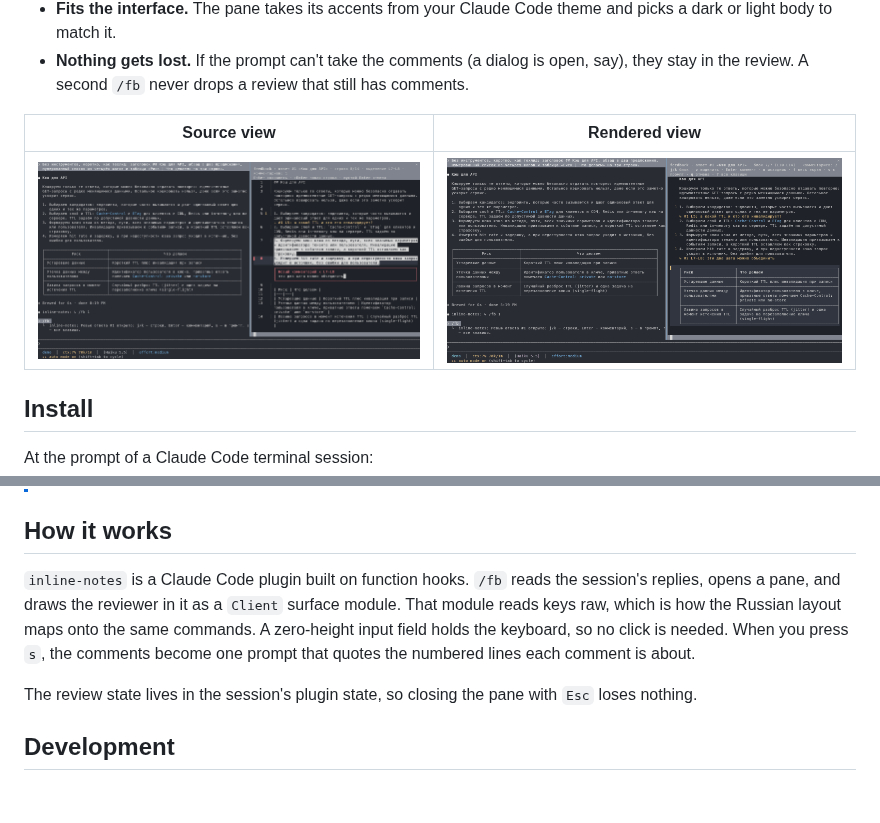
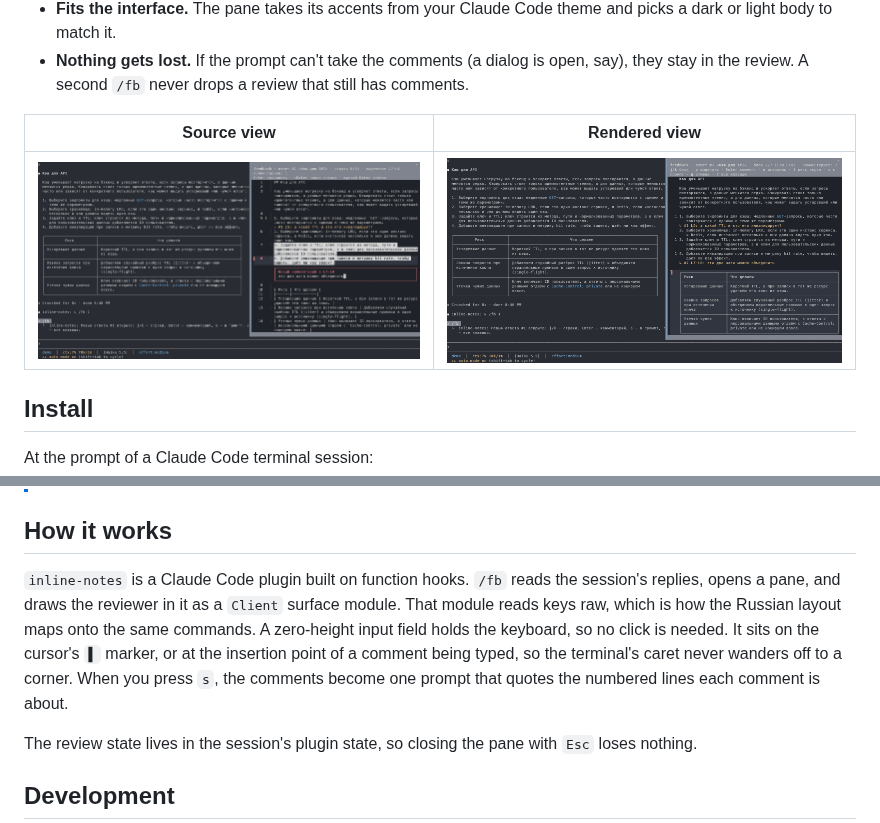
Before and after one commit to DaniilMats/inline-notes, a Markdown page: README.md, 2 parts joined by grey strips. Rendered like a GitHub page; pictures changed too: assets/rendered.png, assets/source.png; blank space fills up the shorter version.

```diff
--- a/README.md
+++ b/README.md
@@ -90,7 +90,7 @@ While you type a comment, `Enter` saves it and `Enter` on an empty comment cance
 
 ## How it works
 
-`inline-notes` is a Claude Code plugin built on function hooks. `/fb` reads the session's replies, opens a pane, and draws the reviewer in it as a `Client` surface module. That module reads keys raw, which is how the Russian layout maps onto the same commands. A zero-height input field holds the keyboard, so no click is needed. When you press `s`, the comments become one prompt that quotes the numbered lines each comment is about.
+`inline-notes` is a Claude Code plugin built on function hooks. `/fb` reads the session's replies, opens a pane, and draws the reviewer in it as a `Client` surface module. That module reads keys raw, which is how the Russian layout maps onto the same commands. A zero-height input field holds the keyboard, so no click is needed. It sits on the cursor's `▌` marker, or at the insertion point of a comment being typed, so the terminal's caret never wanders off to a corner. When you press `s`, the comments become one prompt that quotes the numbered lines each comment is about.
 
 The review state lives in the session's plugin state, so closing the pane with `Esc` loses nothing.
 
```
Also changed, not shown: CHANGELOG.md (+4 -0 lines), README.ru.md (+1 -1 lines), 7 other files.
